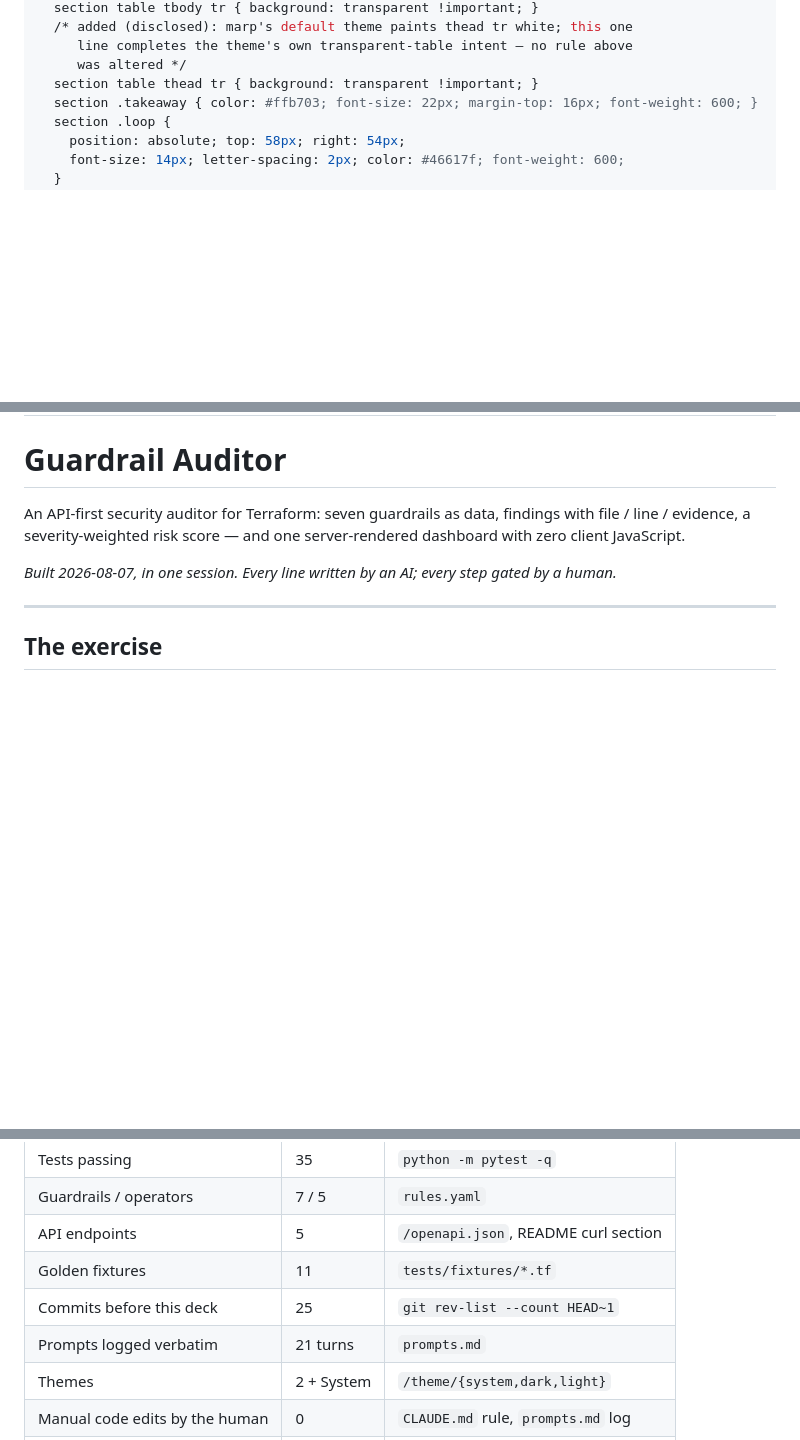
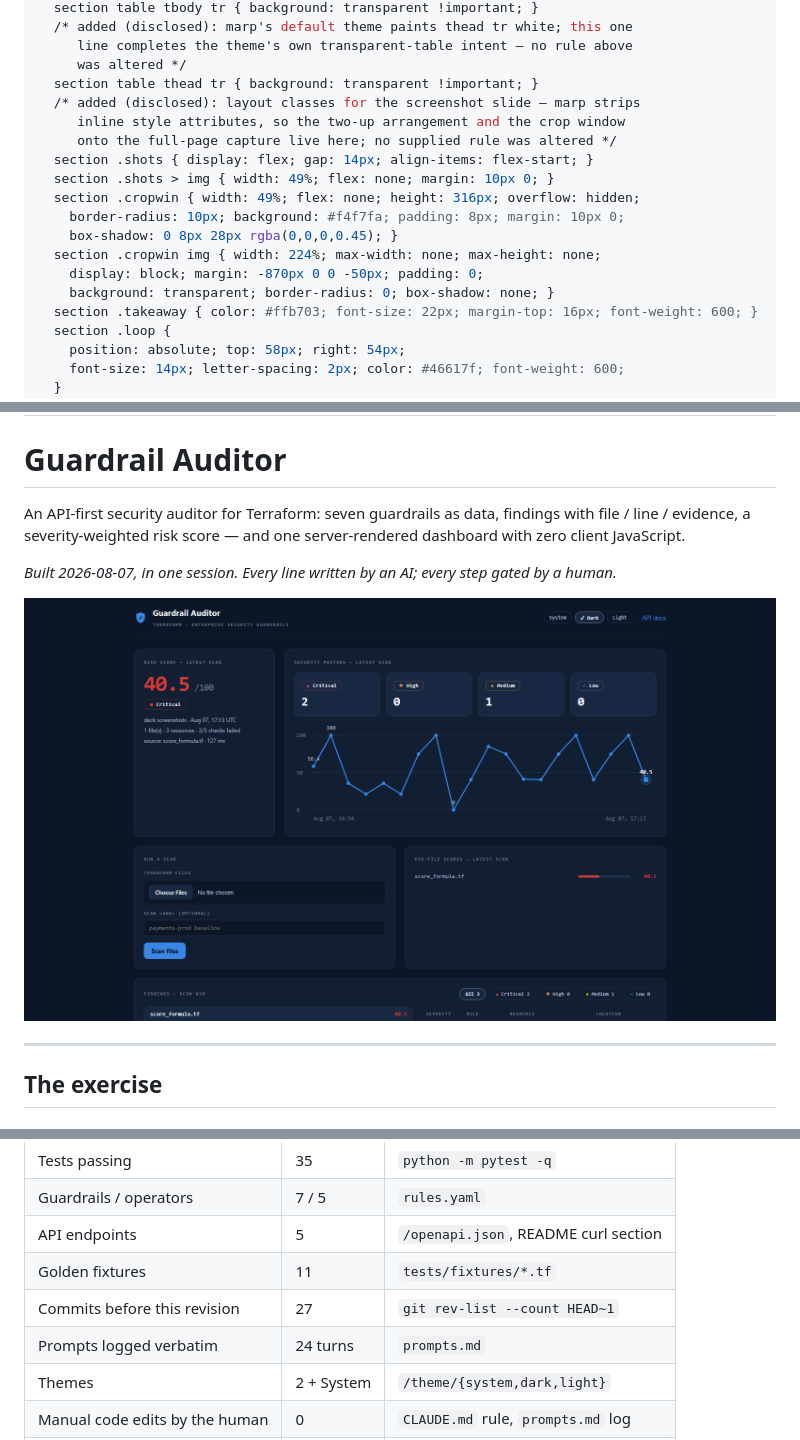
Before and after one commit to dmpnv/terraform-guardrail-auditor, a Markdown page: deck/deck.md, 3 parts joined by grey strips. Drawn GitHub-style; pictures changed too: deck/assets/dashboard-dark.png (added); blank space fills up the shorter version.

```diff
--- a/deck/deck.md
+++ b/deck/deck.md
@@ -35,6 +35,17 @@ style: |
      line completes the theme's own transparent-table intent — no rule above
      was altered */
   section table thead tr { background: transparent !important; }
+  /* added (disclosed): layout classes for the screenshot slide — marp strips
+     inline style attributes, so the two-up arrangement and the crop window
+     onto the full-page capture live here; no supplied rule was altered */
+  section .shots { display: flex; gap: 14px; align-items: flex-start; }
+  section .shots > img { width: 49%; flex: none; margin: 10px 0; }
+  section .cropwin { width: 49%; flex: none; height: 316px; overflow: hidden;
+    border-radius: 10px; background: #f4f7fa; padding: 8px; margin: 10px 0;
+    box-shadow: 0 8px 28px rgba(0,0,0,0.45); }
+  section .cropwin img { width: 224%; max-width: none; max-height: none;
+    display: block; margin: -870px 0 0 -50px; padding: 0;
+    background: transparent; border-radius: 0; box-shadow: none; }
   section .takeaway { color: #ffb703; font-size: 22px; margin-top: 16px; font-weight: 600; }
   section .loop {
     position: absolute; top: 58px; right: 54px;
@@ -54,6 +65,8 @@ with file / line / evidence, a severity-weighted risk score — and one
 server-rendered dashboard with zero client JavaScript.
 
 *Built 2026-08-07, in one session. Every line written by an AI; every step gated by a human.*
+
+![h:280](assets/dashboard-dark.png)
 
 ---
 
@@ -137,8 +163,8 @@ server-rendered dashboard with zero client JavaScript.
 | Guardrails / operators | 7 / 5 | `rules.yaml` |
 | API endpoints | 5 | `/openapi.json`, README curl section |
 | Golden fixtures | 11 | `tests/fixtures/*.tf` |
-| Commits before this deck | 25 | `git rev-list --count HEAD~1` |
-| Prompts logged verbatim | 21 turns | `prompts.md` |
+| Commits before this revision | 27 | `git rev-list --count HEAD~1` |
+| Prompts logged verbatim | 24 turns | `prompts.md` |
 | Themes | 2 + System | `/theme/{system,dark,light}` |
 | Manual code edits by the human | 0 | `CLAUDE.md` rule, `prompts.md` log |
 | Remotes / pushes | 0 | `git remote -v` |
```
Also changed, not shown: other parts of deck/deck.md (+13 -0 lines), prompts.md (+44 -0 lines), deck/assets/annotated-source.png (added), deck/assets/dashboard-light.png (added).
